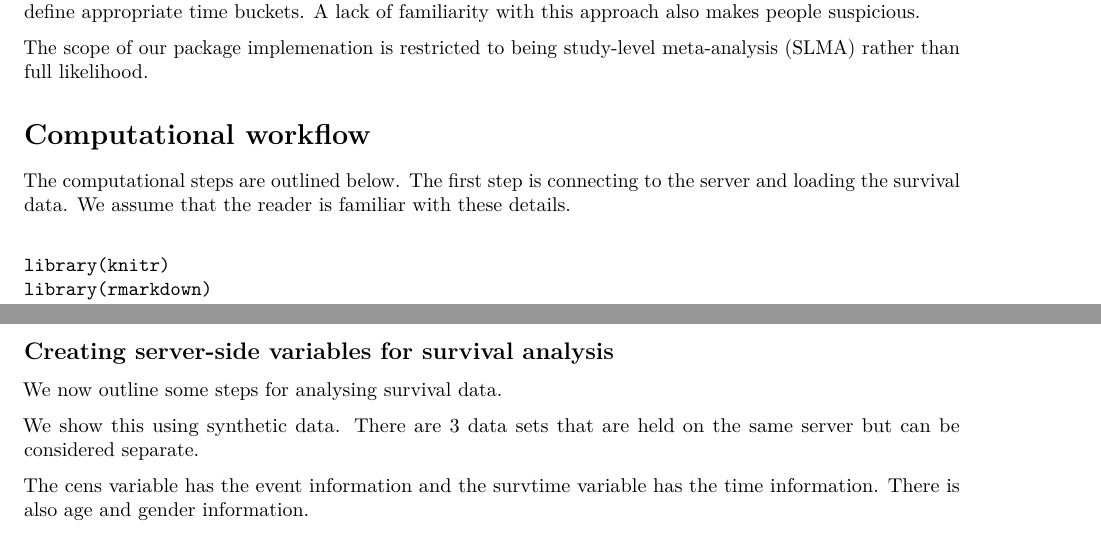
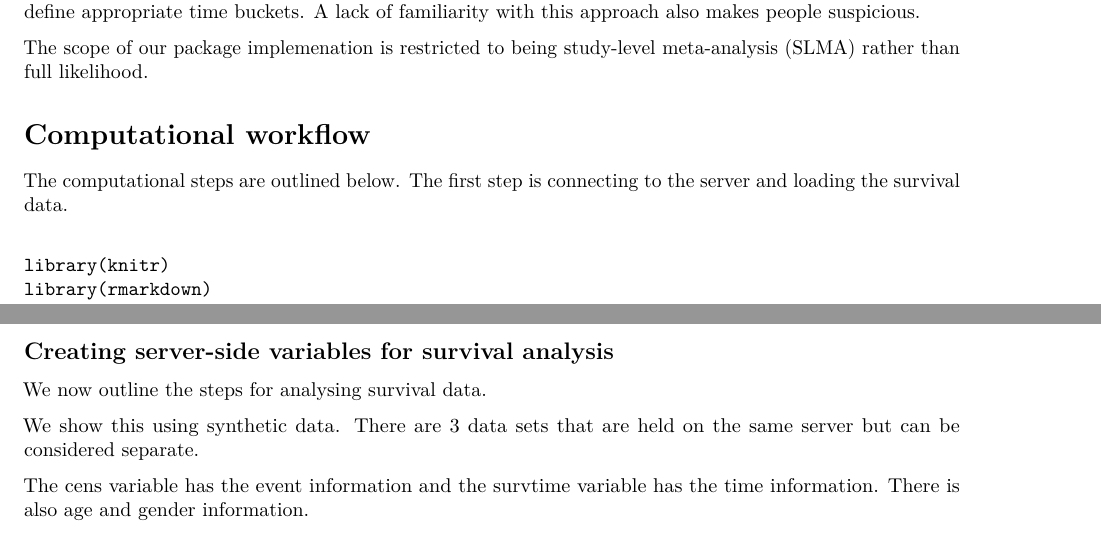
Before and after one commit to neelsoumya/dsSurvival_bookdown, an R Markdown document (01-intro.Rmd): two parts of pages 1 and 2 of 5, joined at a grey line, cut so that both start at the same text. Rendered offline with R 4.5, knitr and Pandoc, then LaTeX, with nearby package versions; some code elsewhere in the file could not run offline.

Commit message:
Update 01-intro.Rmd

````diff
--- a/01-intro.Rmd
+++ b/01-intro.Rmd
@@ -29,7 +29,6 @@ The scope of our package implemenation is restricted to being study-level meta-a
 
 The computational steps are outlined below.
 The first step is connecting to the server and loading the survival data.
-We assume that the reader is familiar with these details.
 
 ```
 
@@ -123,7 +122,7 @@ connections <- DSI::datashield.login(logins = logindata, assign = TRUE, symbol =
 
 ## Creating server-side variables for survival analysis
 
-We now outline some steps for analysing survival data.
+We now outline the steps for analysing survival data.
 
 We show this using synthetic data. There are 3 data sets that are held on the same server but can be considered separate.
 
````
